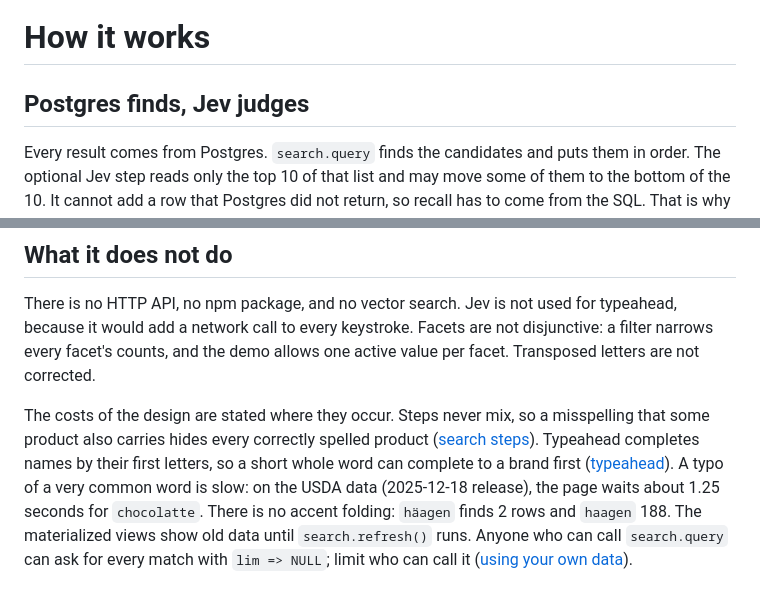
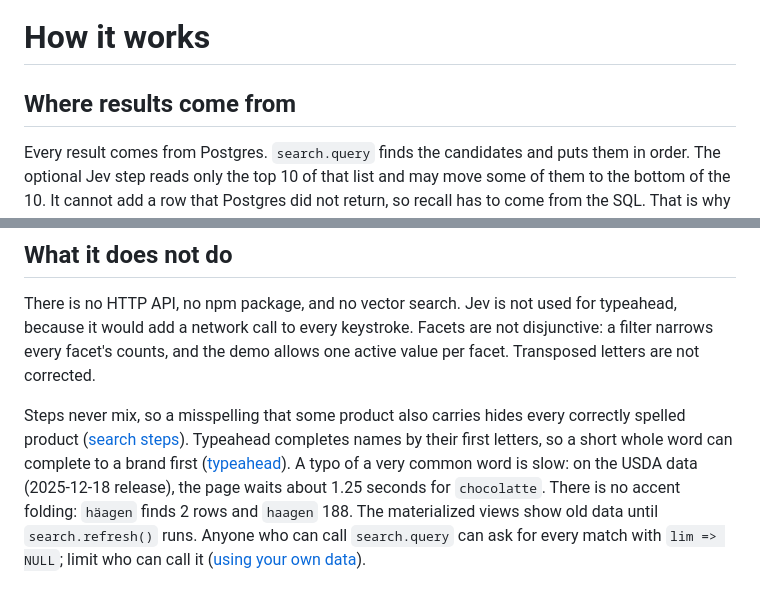
Before and after one commit to alexforman1/postgres-search, a Markdown page: docs/how-it-works.md, 2 parts joined by grey strips. GitHub-like rendering.

Commit message:
Retitle the first how-it-works section and cut a sentence
Co-Authored-By: Claude Opus 5.5 (1M context) <noreply@anthropic.com>

```diff
--- a/docs/how-it-works.md
+++ b/docs/how-it-works.md
@@ -1,6 +1,6 @@
 # How it works
 
-## Postgres finds, Jev judges
+## Where results come from
 
 Every result comes from Postgres. `search.query` finds the candidates and puts them in order. The
 optional Jev step reads only the top 10 of that list and may move some of them to the bottom of
@@ -55,11 +55,10 @@ it would add a network call to every keystroke. Facets are not disjunctive: a fi
 facet's counts, and the demo allows one active value per facet. Transposed letters are not
 corrected.
 
-The costs of the design are stated where they occur. Steps never mix, so a misspelling that some
-product also carries hides every correctly spelled product ([search steps](search-steps.md)).
-Typeahead completes names by their first letters, so a short whole word can complete to a brand
-first ([typeahead](typeahead.md)). A typo of a very common word is slow: on the USDA data
-(2025-12-18 release), the page waits about 1.25 seconds for `chocolatte`. There is no accent
-folding: `häagen` finds 2 rows and `haagen` 188. The materialized views show old data until
-`search.refresh()` runs. Anyone who can call `search.query` can ask for every match with
-`lim => NULL`; limit who can call it ([using your own data](your-data.md)).
+Steps never mix, so a misspelling that some product also carries hides every correctly spelled
+product ([search steps](search-steps.md)). Typeahead completes names by their first letters, so a
+short whole word can complete to a brand first ([typeahead](typeahead.md)). A typo of a very common
+word is slow: on the USDA data (2025-12-18 release), the page waits about 1.25 seconds for
+`chocolatte`. There is no accent folding: `häagen` finds 2 rows and `haagen` 188. The materialized
+views show old data until `search.refresh()` runs. Anyone who can call `search.query` can ask for
+every match with `lim => NULL`; limit who can call it ([using your own data](your-data.md)).
```
